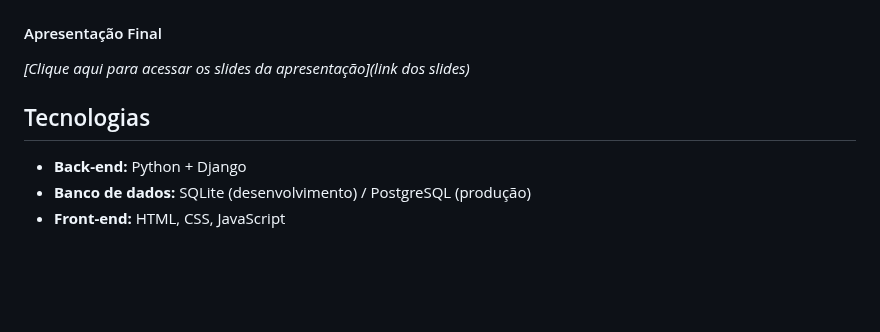
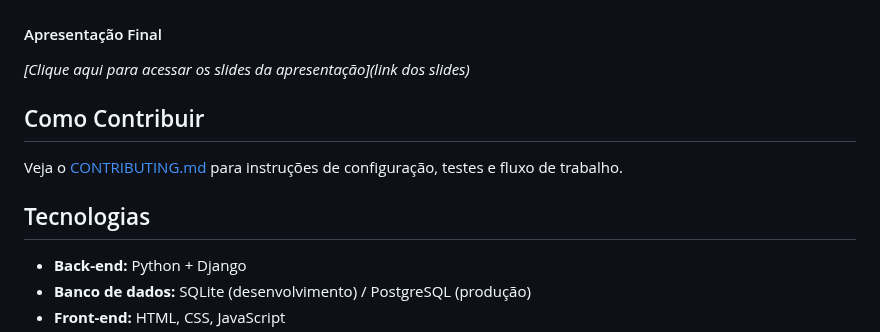
Before and after one commit to rebecaferraz/AlimentaMais, a Markdown page: README.md, the part around the change. Drawn GitHub-style; folded sections open; blank space fills up the shorter version.

Commit message:
docs: add contribution guidelines to README

```diff
--- a/README.md
+++ b/README.md
@@ -177,7 +177,11 @@ Rebeca trabalhou na configuração do CI/CD com GitHub Actions e Malu foi acompa
 
 </details>
 
+## Como Contribuir
+Veja o [CONTRIBUTING.md](CONTRIBUTING.md) para instruções de configuração, testes e fluxo de trabalho.
+
 ## Tecnologias
+
 - **Back-end:** Python + Django
 - **Banco de dados:** SQLite (desenvolvimento) / PostgreSQL (produção)
 - **Front-end:** HTML, CSS, JavaScript
```
